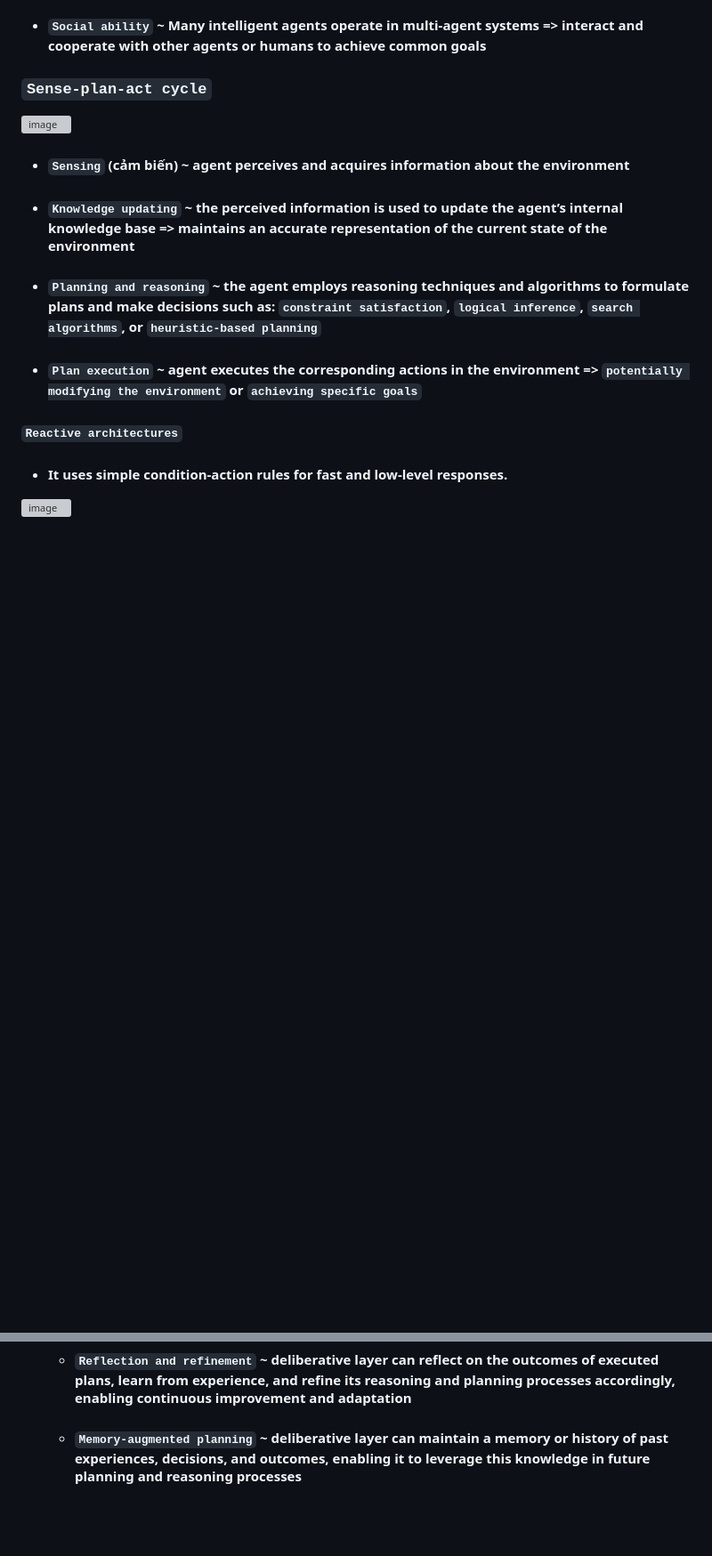
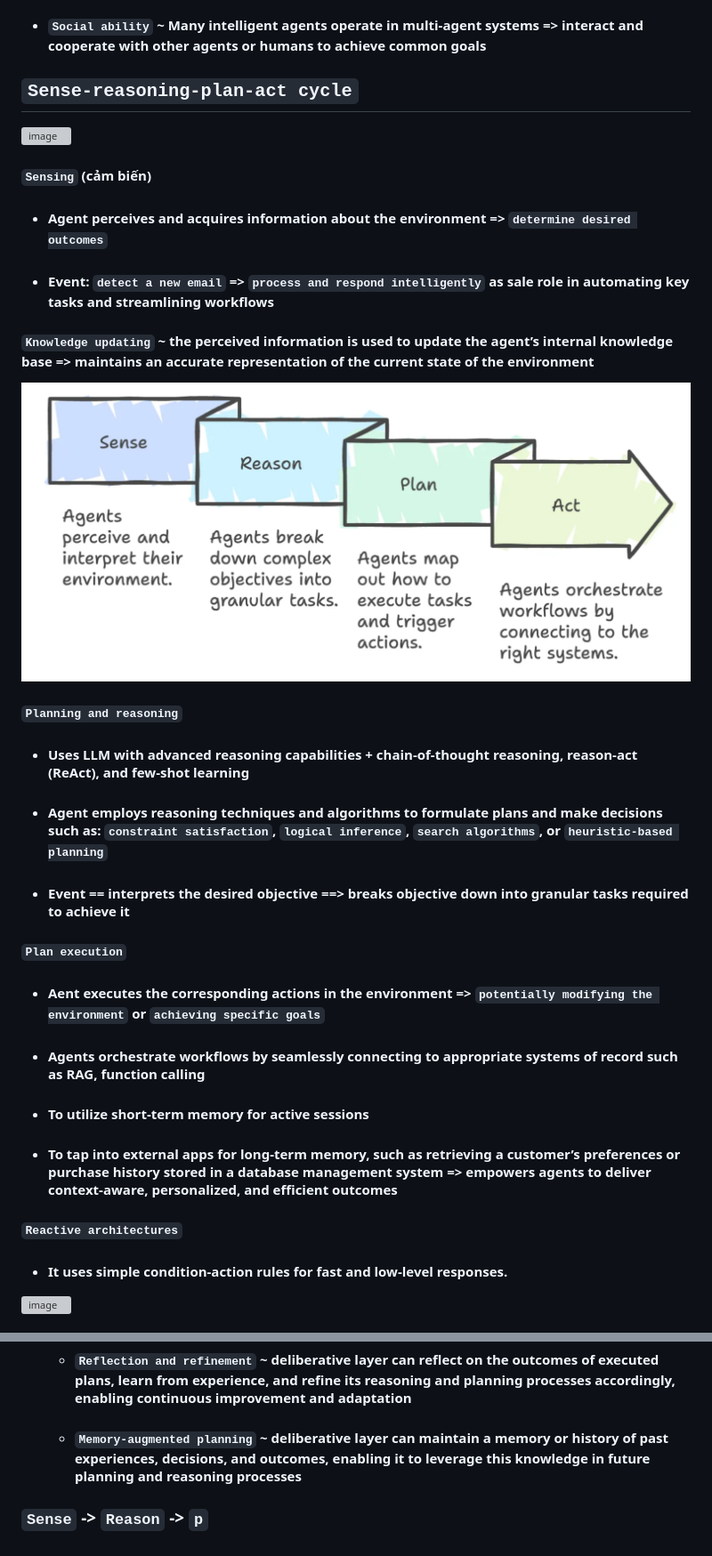
Before and after one commit to thanhgit/install-software, a Markdown page: ai/concept.md, 2 parts joined by grey strips. Shown at 89% size. GitHub-like rendering; pictures changed too: ai/media/multi-step-ai-agent.png (added); blank space fills up the shorter version; grey boxes are pictures that could not be loaded.

Commit message:
update ai-agent doc

```diff
--- a/ai/concept.md
+++ b/ai/concept.md
@@ -30,12 +30,26 @@
 - #### `Proactiveness` ~ predict future needs, challenges, or opportunities, and take the initiative to plan and act accordingly => goal-oriented and actively pursue strategies to achieve their objectives
 - #### `Social ability` ~ Many intelligent agents operate in multi-agent systems => interact and cooperate with other agents or humans to achieve common goals
 
-### `Sense-plan-act cycle`
+## `Sense-reasoning-plan-act cycle`
+
 ![image](https://github.com/user-attachments/assets/51745a1c-6ae2-44df-9d18-4ad8efa7c4e7)
-- #### `Sensing` (cảm biến) ~ agent perceives and acquires information about the environment
-- #### `Knowledge updating` ~ the perceived information is used to update the agent’s internal knowledge base => maintains an accurate representation of the current state of the environment
-- #### `Planning and reasoning` ~ the agent employs reasoning techniques and algorithms to formulate plans and make decisions such as: `constraint satisfaction`, `logical inference`, `search algorithms`, or `heuristic-based planning`
-- #### `Plan execution` ~ agent executes the corresponding actions in the environment => `potentially modifying the environment` or `achieving specific goals`
+#### `Sensing` (cảm biến)
+- #### Agent perceives and acquires information about the environment => `determine desired outcomes`
+- #### Event: `detect a new email` => `process and respond intelligently` as sale role in automating key tasks and streamlining workflows
+
+#### `Knowledge updating` ~ the perceived information is used to update the agent’s internal knowledge base => maintains an accurate representation of the current state of the environment
+
+![](./media/multi-step-ai-agent.png)
+#### `Planning and reasoning`
+- #### Uses LLM with advanced reasoning capabilities + chain-of-thought reasoning, reason-act (ReAct), and few-shot learning
+- #### Agent employs reasoning techniques and algorithms to formulate plans and make decisions such as: `constraint satisfaction`, `logical inference`, `search algorithms`, or `heuristic-based planning`
+- #### Event == interprets the desired objective ==> breaks objective down into granular tasks required to achieve it
+
+#### `Plan execution`
+- #### Aent executes the corresponding actions in the environment => `potentially modifying the environment` or `achieving specific goals`
+- #### Agents orchestrate workflows by seamlessly connecting to appropriate systems of record such as RAG, function calling
+- #### To utilize short-term memory for active sessions
+- #### To tap into external apps for long-term memory, such as retrieving a customer’s preferences or purchase history stored in a database management system => empowers agents to deliver context-aware, personalized, and efficient outcomes
 
 #### `Reactive architectures`
 - #### It uses simple condition-action rules for fast and low-level responses.
@@ -51,3 +65,5 @@
   - #### `Planning with external modules` ~ deliberative layer can incorporate external modules or specialized algorithms for tasks such as path planning, resource allocation, or scheduling, leveraging domain-speci c knowledge and techniques
   - #### `Reflection and refinement` ~ deliberative layer can reflect on the outcomes of executed plans, learn from experience, and refine its reasoning and planning processes accordingly, enabling continuous improvement and adaptation
   - #### `Memory-augmented planning` ~ deliberative layer can maintain a memory or history of past experiences, decisions, and outcomes, enabling it to leverage this knowledge in future planning and reasoning processes
+
+### `Sense` -> `Reason` -> `p`
```
Also changed, not shown: ai/agent-components.md (+14 -0 lines), ai/ai-agents.md (+14 -1 lines), ai/ai-principles.md (added, +29 -0 lines), ai/media/ai-transformation-journey.png (added), ai/media/types-of-ai-agent.png (added).
